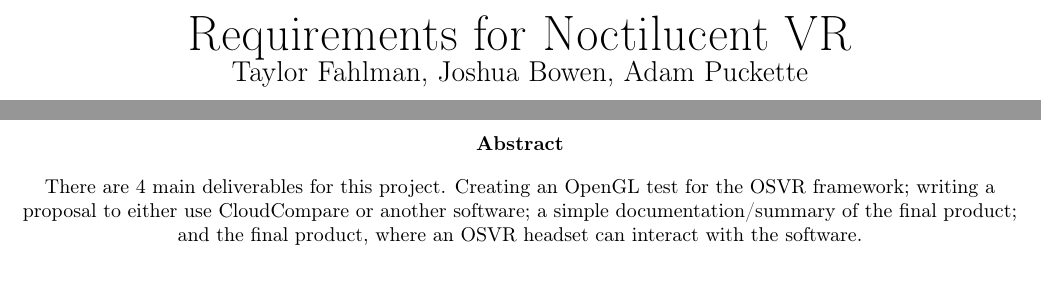
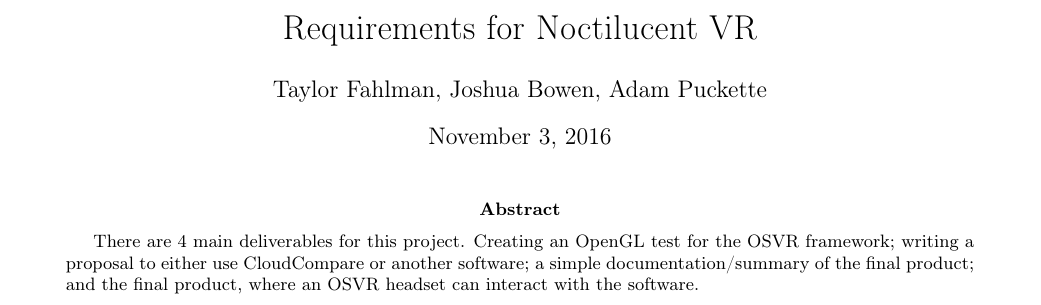
Before and after one commit to fahlmant/cs-senior-project, a LaTeX document (requirements/requirements.tex): two parts of pages 1 and 2 of 6 before the commit and part of page 1 of 4 after it, the two joined at a grey line, cut so that both start at the same text, the shorter picture padded with empty space. Compiled offline with pdfLaTeX.

Commit message:
Put abstract on title page

```diff
--- a/requirements/requirements.tex
+++ b/requirements/requirements.tex
@@ -1,4 +1,4 @@
-\documentclass[titlepage]{article}
+\documentclass{article}
 
 \newcommand{\namesigdate}[2][5cm]{%
   \begin{tabular}{@{}p{#1}@{}}
@@ -19,12 +19,12 @@
 \setlength{\parindent}{0pt}
 
 \begin{document}
-\begin{titlepage}
-\centering
-{\Huge Requirements for Noctilucent VR\par}
-{\Large Taylor Fahlman, Joshua Bowen, Adam Puckette}
+\title {Requirements for Noctilucent VR}
+\author {Taylor Fahlman, Joshua Bowen, Adam Puckette}
+
+\maketitle
+
 \abstract
 There are 4 main deliverables for this project. Creating an OpenGL test for the OSVR framework;
 writing a proposal to either use CloudCompare or another software; a simple documentation/summary of
 the final product; and the final product, where an OSVR headset can interact with the software.
-\end{titlepage}
```
Also changed, not shown: requirements/requirements.tex (4 more changed lines).
